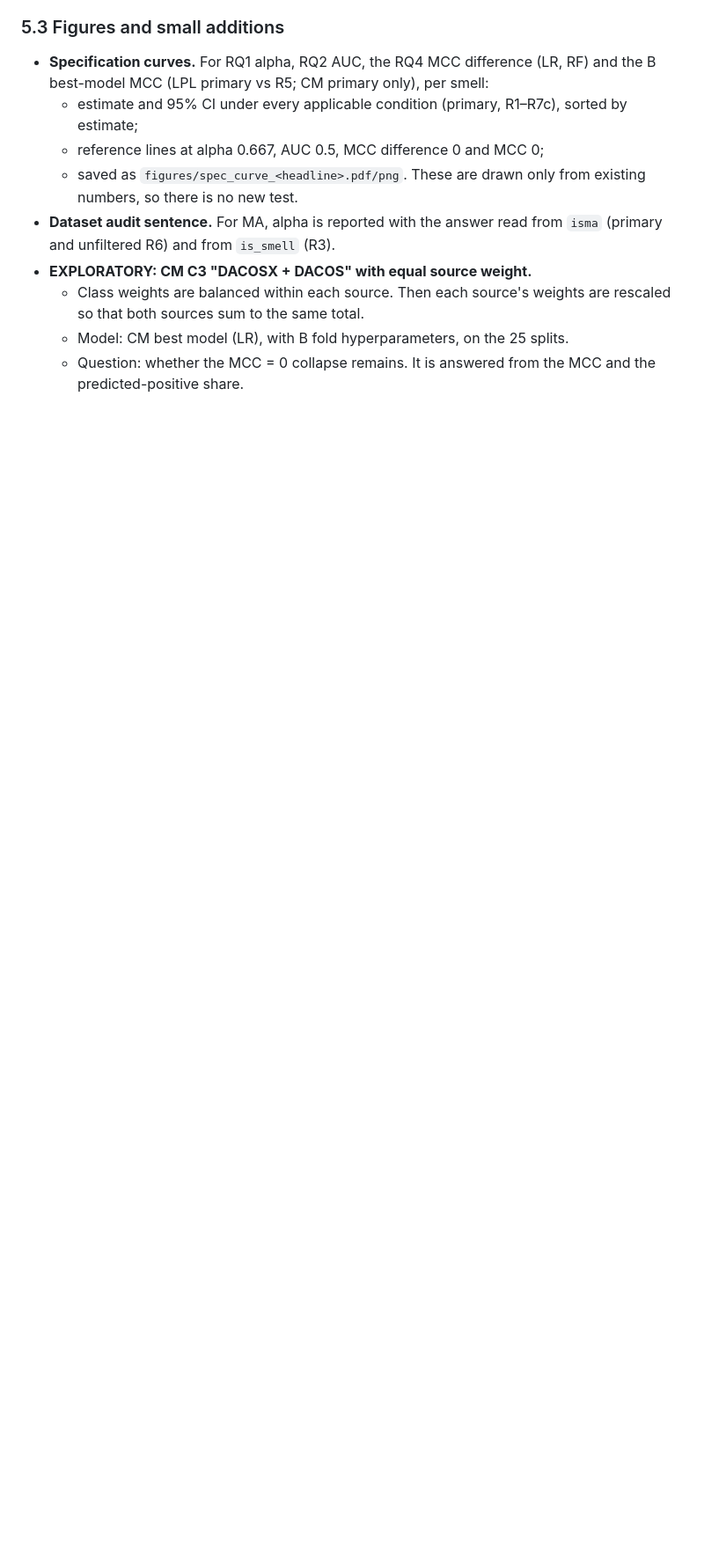
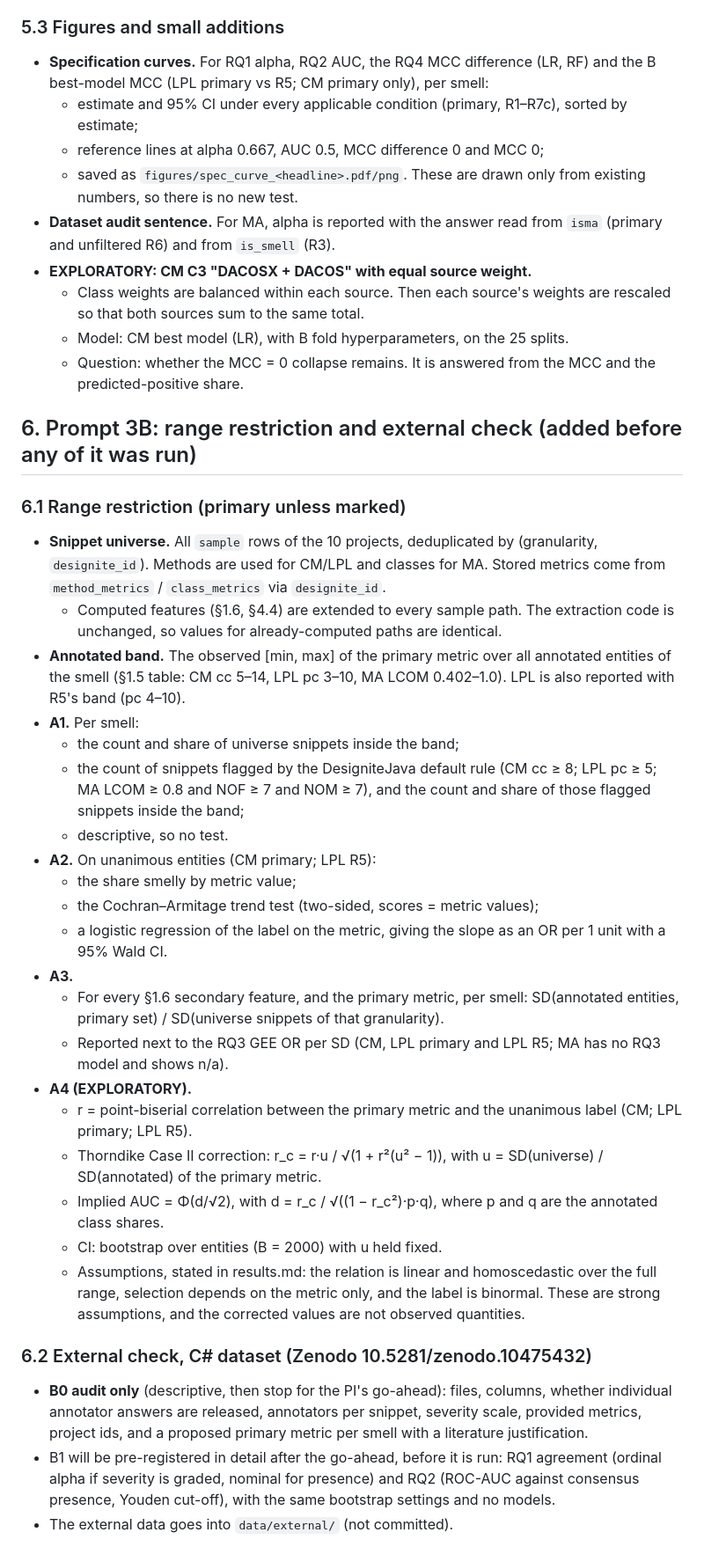
Before and after one commit to Prafful7601/beyond-thresholds-code-smells, a Markdown page: plan.md, the part around the change. Shown at 88% size. Rendered like a GitHub page; blank space fills up the shorter version.

Commit message:
Plan amendment: pre-register Prompt 3B range-restriction analyses and B0
Adds plan.md section 6 before any of it is run:
- 6.1 range restriction: snippet universe (all sample rows of the 10
  projects; computed features extended to every path), annotated bands,
  A1 tool-flag shares inside the band, A2 within-band Cochran-Armitage
  trend and logistic slope (CM; LPL R5), A3 SD ratios next to the RQ3
  odds ratios, A4 exploratory Thorndike Case II correction with an
  implied AUC and its assumptions stated
- 6.2 external C# dataset: B0 audit only, then stop; B1 to be
  pre-registered in detail after the PI's go-ahead

Co-Authored-By: Claude Opus 5.5 <noreply@anthropic.com>

```diff
--- a/plan.md
+++ b/plan.md
@@ -381,3 +381,32 @@ All earlier rules apply. Tags: **R5 Step 3 = robustness**, **human ceiling = pri
   - Class weights are balanced within each source. Then each source's weights are rescaled so that both sources sum to the same total.
   - Model: CM best model (LR), with B fold hyperparameters, on the 25 splits.
   - Question: whether the MCC = 0 collapse remains. It is answered from the MCC and the predicted-positive share.
+
+## 6. Prompt 3B: range restriction and external check (added before any of it was run)
+
+### 6.1 Range restriction (primary unless marked)
+- **Snippet universe.** All `sample` rows of the 10 projects, deduplicated by (granularity, `designite_id`). Methods are used for CM/LPL and classes for MA. Stored metrics come from `method_metrics` / `class_metrics` via `designite_id`.
+  - Computed features (§1.6, §4.4) are extended to every sample path. The extraction code is unchanged, so values for already-computed paths are identical.
+- **Annotated band.** The observed [min, max] of the primary metric over all annotated entities of the smell (§1.5 table: CM cc 5–14, LPL pc 3–10, MA LCOM 0.402–1.0). LPL is also reported with R5's band (pc 4–10).
+- **A1.** Per smell:
+  - the count and share of universe snippets inside the band;
+  - the count of snippets flagged by the DesigniteJava default rule (CM cc ≥ 8; LPL pc ≥ 5; MA LCOM ≥ 0.8 and NOF ≥ 7 and NOM ≥ 7), and the count and share of those flagged snippets inside the band;
+  - descriptive, so no test.
+- **A2.** On unanimous entities (CM primary; LPL R5):
+  - the share smelly by metric value;
+  - the Cochran–Armitage trend test (two-sided, scores = metric values);
+  - a logistic regression of the label on the metric, giving the slope as an OR per 1 unit with a 95% Wald CI.
+- **A3.**
+  - For every §1.6 secondary feature, and the primary metric, per smell: SD(annotated entities, primary set) / SD(universe snippets of that granularity).
+  - Reported next to the RQ3 GEE OR per SD (CM, LPL primary and LPL R5; MA has no RQ3 model and shows n/a).
+- **A4 (EXPLORATORY).**
+  - r = point-biserial correlation between the primary metric and the unanimous label (CM; LPL primary; LPL R5).
+  - Thorndike Case II correction: r_c = r·u / √(1 + r²(u² − 1)), with u = SD(universe) / SD(annotated) of the primary metric.
+  - Implied AUC = Φ(d/√2), with d = r_c / √((1 − r_c²)·p·q), where p and q are the annotated class shares.
+  - CI: bootstrap over entities (B = 2000) with u held fixed.
+  - Assumptions, stated in results.md: the relation is linear and homoscedastic over the full range, selection depends on the metric only, and the label is binormal. These are strong assumptions, and the corrected values are not observed quantities.
+
+### 6.2 External check, C# dataset (Zenodo 10.5281/zenodo.10475432)
+- **B0 audit only** (descriptive, then stop for the PI's go-ahead): files, columns, whether individual annotator answers are released, annotators per snippet, severity scale, provided metrics, project ids, and a proposed primary metric per smell with a literature justification.
+- B1 will be pre-registered in detail after the go-ahead, before it is run: RQ1 agreement (ordinal alpha if severity is graded, nominal for presence) and RQ2 (ROC-AUC against consensus presence, Youden cut-off), with the same bootstrap settings and no models.
+- The external data goes into `data/external/` (not committed).
```
